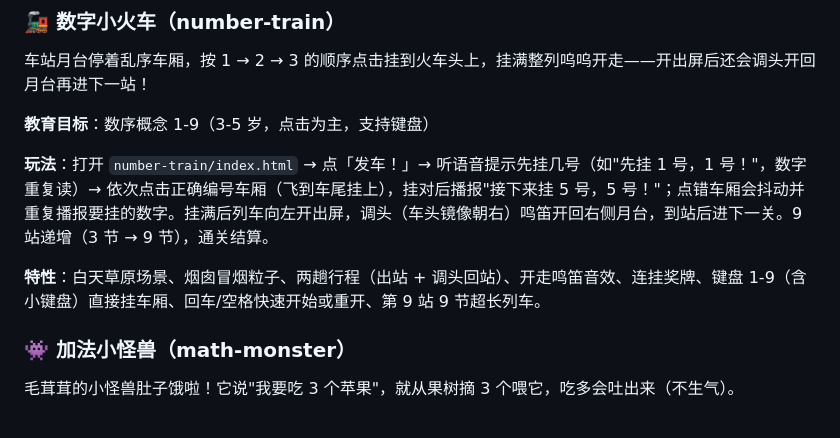
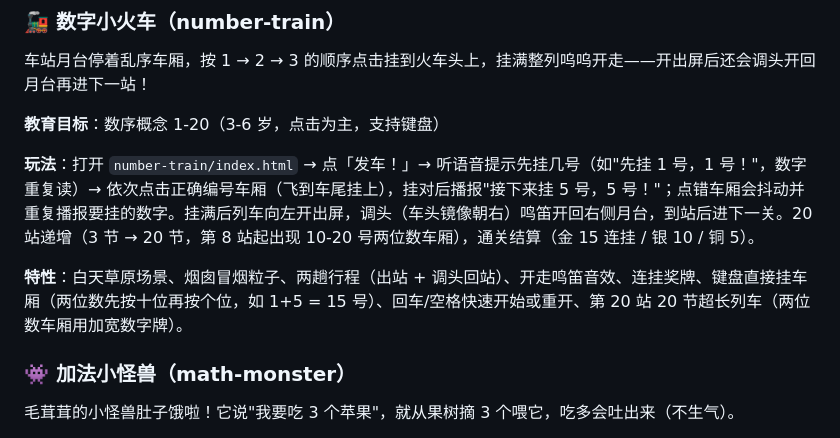
Before and after one commit to at-ai-org/at-ai-child-game, a Markdown page: README.md, the part around the change. Drawn GitHub-style.

Commit message:
docs: README 小火车章节同步 20 关（数序 1-20、奖牌阈值、键盘两位数输入、两位数车厢数字牌）

```diff
--- a/README.md
+++ b/README.md
@@ -78,11 +78,11 @@
 
 车站月台停着乱序车厢，按 1 → 2 → 3 的顺序点击挂到火车头上，挂满整列呜呜开走——开出屏后还会调头开回月台再进下一站！
 
-**教育目标**：数序概念 1-9（3-5 岁，点击为主，支持键盘）
+**教育目标**：数序概念 1-20（3-6 岁，点击为主，支持键盘）
 
-**玩法**：打开 `number-train/index.html` → 点「发车！」→ 听语音提示先挂几号（如"先挂 1 号，1 号！"，数字重复读）→ 依次点击正确编号车厢（飞到车尾挂上），挂对后播报"接下来挂 5 号，5 号！"；点错车厢会抖动并重复播报要挂的数字。挂满后列车向左开出屏，调头（车头镜像朝右）鸣笛开回右侧月台，到站后进下一关。9 站递增（3 节 → 9 节），通关结算。
+**玩法**：打开 `number-train/index.html` → 点「发车！」→ 听语音提示先挂几号（如"先挂 1 号，1 号！"，数字重复读）→ 依次点击正确编号车厢（飞到车尾挂上），挂对后播报"接下来挂 5 号，5 号！"；点错车厢会抖动并重复播报要挂的数字。挂满后列车向左开出屏，调头（车头镜像朝右）鸣笛开回右侧月台，到站后进下一关。20 站递增（3 节 → 20 节，第 8 站起出现 10-20 号两位数车厢），通关结算（金 15 连挂 / 银 10 / 铜 5）。
 
-**特性**：白天草原场景、烟囱冒烟粒子、两趟行程（出站 + 调头回站）、开走鸣笛音效、连挂奖牌、键盘 1-9（含小键盘）直接挂车厢、回车/空格快速开始或重开、第 9 站 9 节超长列车。
+**特性**：白天草原场景、烟囱冒烟粒子、两趟行程（出站 + 调头回站）、开走鸣笛音效、连挂奖牌、键盘直接挂车厢（两位数先按十位再按个位，如 1+5 = 15 号）、回车/空格快速开始或重开、第 20 站 20 节超长列车（两位数车厢用加宽数字牌）。
 
 ### 👾 加法小怪兽（math-monster）
 
```
